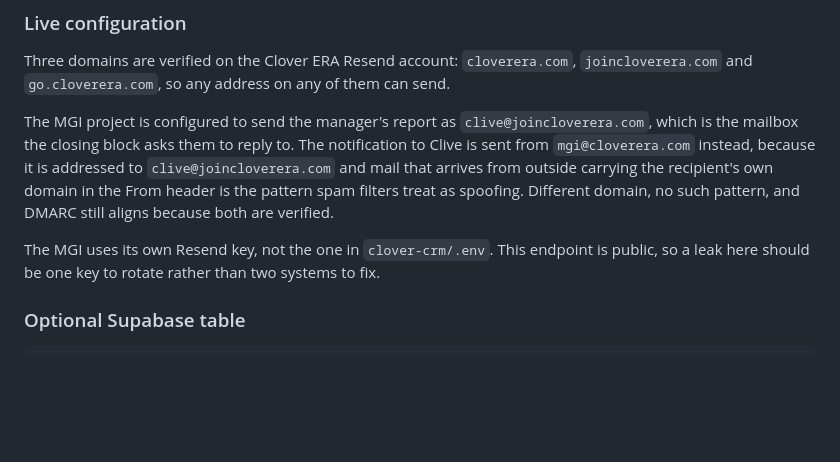
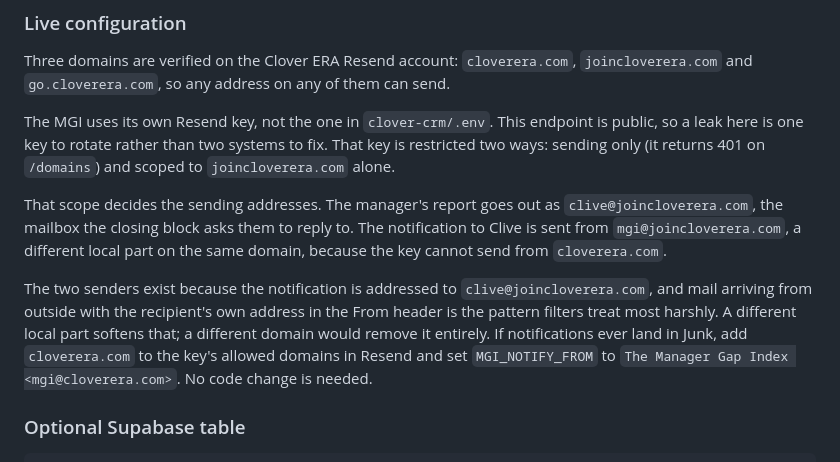
Before and after one commit to clivehays/mgi, a Markdown page: README.md, the part around the change. Rendered like a GitHub page; blank space fills up the shorter version.

Commit message:
Document the live email configuration
The MGI Resend key is restricted to sending only and scoped to
joincloverera.com, so both senders live on that domain: the report as
clive@joincloverera.com and the notification as mgi@joincloverera.com.
Records the one-line change to move the notification to cloverera.com
if it ever lands in Junk.

Co-Authored-By: Claude Opus 5 (1M context) <noreply@anthropic.com>

```diff
--- a/README.md
+++ b/README.md
@@ -169,15 +169,22 @@ Set these in the Vercel project. Only `RESEND_API_KEY` is required for email to
 Three domains are verified on the Clover ERA Resend account: `cloverera.com`,
 `joincloverera.com` and `go.cloverera.com`, so any address on any of them can send.
 
-The MGI project is configured to send the manager's report as
-`clive@joincloverera.com`, which is the mailbox the closing block asks them to reply to.
-The notification to Clive is sent from `mgi@cloverera.com` instead, because it is
-addressed to `clive@joincloverera.com` and mail that arrives from outside carrying the
-recipient's own domain in the From header is the pattern spam filters treat as spoofing.
-Different domain, no such pattern, and DMARC still aligns because both are verified.
+The MGI uses its own Resend key, not the one in `clover-crm/.env`. This endpoint is
+public, so a leak here is one key to rotate rather than two systems to fix. That key is
+restricted two ways: sending only (it returns 401 on `/domains`) and scoped to
+`joincloverera.com` alone.
 
-The MGI uses its own Resend key, not the one in `clover-crm/.env`. This endpoint is
-public, so a leak here should be one key to rotate rather than two systems to fix.
+That scope decides the sending addresses. The manager's report goes out as
+`clive@joincloverera.com`, the mailbox the closing block asks them to reply to. The
+notification to Clive is sent from `mgi@joincloverera.com`, a different local part on the
+same domain, because the key cannot send from `cloverera.com`.
+
+The two senders exist because the notification is addressed to `clive@joincloverera.com`,
+and mail arriving from outside with the recipient's own address in the From header is the
+pattern filters treat most harshly. A different local part softens that; a different
+domain would remove it entirely. If notifications ever land in Junk, add `cloverera.com`
+to the key's allowed domains in Resend and set `MGI_NOTIFY_FROM` to
+`The Manager Gap Index <mgi@cloverera.com>`. No code change is needed.
 
 ### Optional Supabase table
 
```
